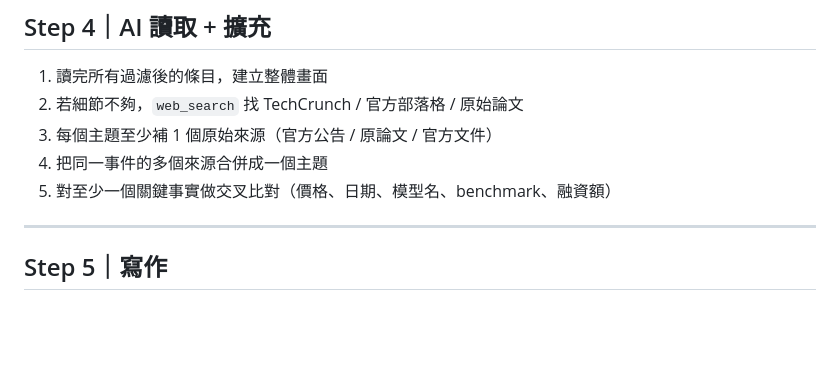
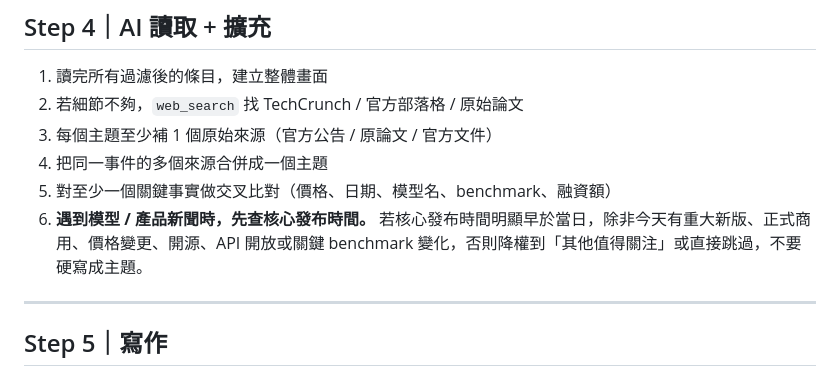
Before and after one commit to bennytsai1234/skills, a Markdown page: daily-ai-report/SKILL.md, the part around the change. GitHub-like rendering; blank space fills up the shorter version.

Commit message:
fix: filter stale model product news

```diff
--- a/daily-ai-report/SKILL.md
+++ b/daily-ai-report/SKILL.md
@@ -124,6 +124,7 @@ web_fetch("https://imjuya.github.io/juya-ai-daily/issue-{N}/")
 3. 每個主題至少補 1 個原始來源（官方公告 / 原論文 / 官方文件）
 4. 把同一事件的多個來源合併成一個主題
 5. 對至少一個關鍵事實做交叉比對（價格、日期、模型名、benchmark、融資額）
+6. **遇到模型 / 產品新聞時，先查核心發布時間。** 若核心發布時間明顯早於當日，除非今天有重大新版、正式商用、價格變更、開源、API 開放或關鍵 benchmark 變化，否則降權到「其他值得關注」或直接跳過，不要硬寫成主題。
 
 ---
 
```
